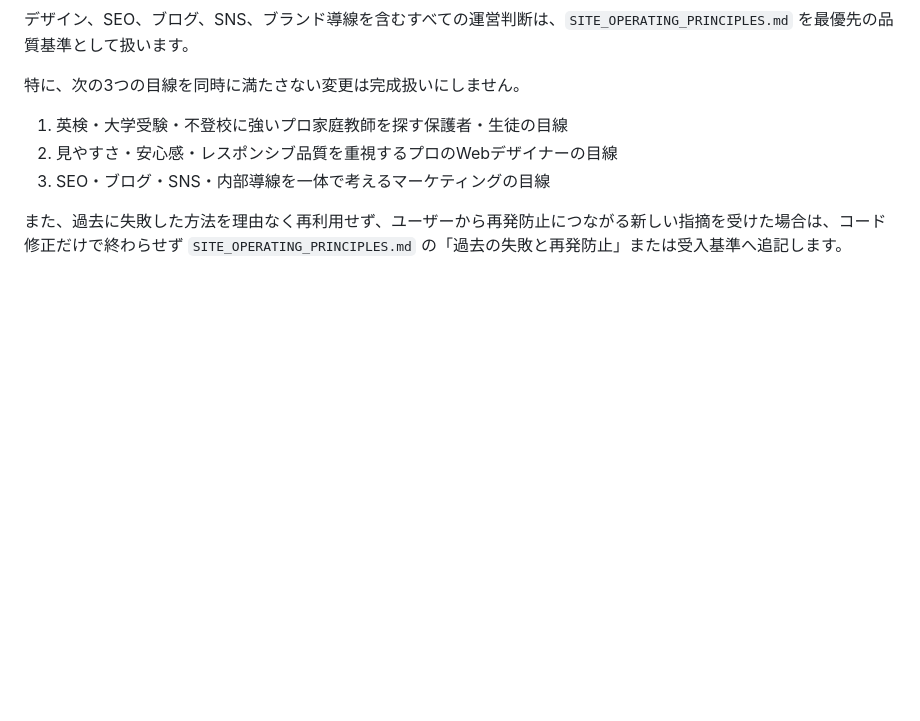
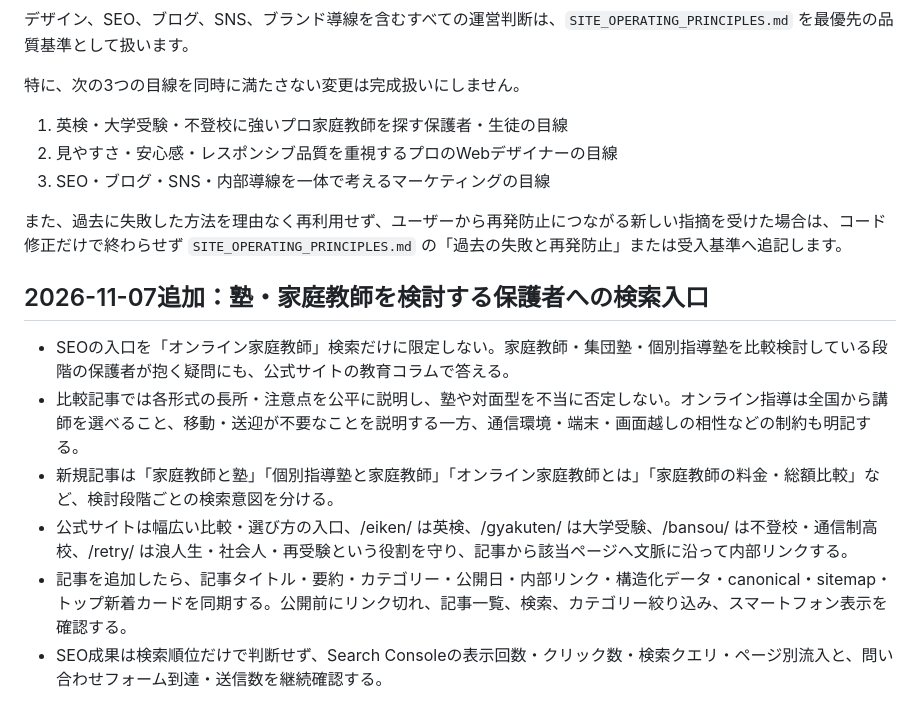
Before and after one commit to k0nan728-web/kateikyoshi-sogo-official, a Markdown page: CONTENT_OPERATIONS.md, the part around the change. Rendered like a GitHub page; blank space fills up the shorter version.

Commit message:
Document broader parent search-intent content strategy

```diff
--- a/CONTENT_OPERATIONS.md
+++ b/CONTENT_OPERATIONS.md
@@ -71,3 +71,13 @@ SNSアカウントを開設したら、`SOCIAL_CHANNELS` 内の対象サービ
 3. SEO・ブログ・SNS・内部導線を一体で考えるマーケティングの目線
 
 また、過去に失敗した方法を理由なく再利用せず、ユーザーから再発防止につながる新しい指摘を受けた場合は、コード修正だけで終わらせず `SITE_OPERATING_PRINCIPLES.md` の「過去の失敗と再発防止」または受入基準へ追記します。
+
+
+## 2026-11-07追加：塾・家庭教師を検討する保護者への検索入口
+
+- SEOの入口を「オンライン家庭教師」検索だけに限定しない。家庭教師・集団塾・個別指導塾を比較検討している段階の保護者が抱く疑問にも、公式サイトの教育コラムで答える。
+- 比較記事では各形式の長所・注意点を公平に説明し、塾や対面型を不当に否定しない。オンライン指導は全国から講師を選べること、移動・送迎が不要なことを説明する一方、通信環境・端末・画面越しの相性などの制約も明記する。
+- 新規記事は「家庭教師と塾」「個別指導塾と家庭教師」「オンライン家庭教師とは」「家庭教師の料金・総額比較」など、検討段階ごとの検索意図を分ける。
+- 公式サイトは幅広い比較・選び方の入口、/eiken/ は英検、/gyakuten/ は大学受験、/bansou/ は不登校・通信制高校、/retry/ は浪人生・社会人・再受験という役割を守り、記事から該当ページへ文脈に沿って内部リンクする。
+- 記事を追加したら、記事タイトル・要約・カテゴリー・公開日・内部リンク・構造化データ・canonical・sitemap・トップ新着カードを同期する。公開前にリンク切れ、記事一覧、検索、カテゴリー絞り込み、スマートフォン表示を確認する。
+- SEO成果は検索順位だけで判断せず、Search Consoleの表示回数・クリック数・検索クエリ・ページ別流入と、問い合わせフォーム到達・送信数を継続確認する。
```
